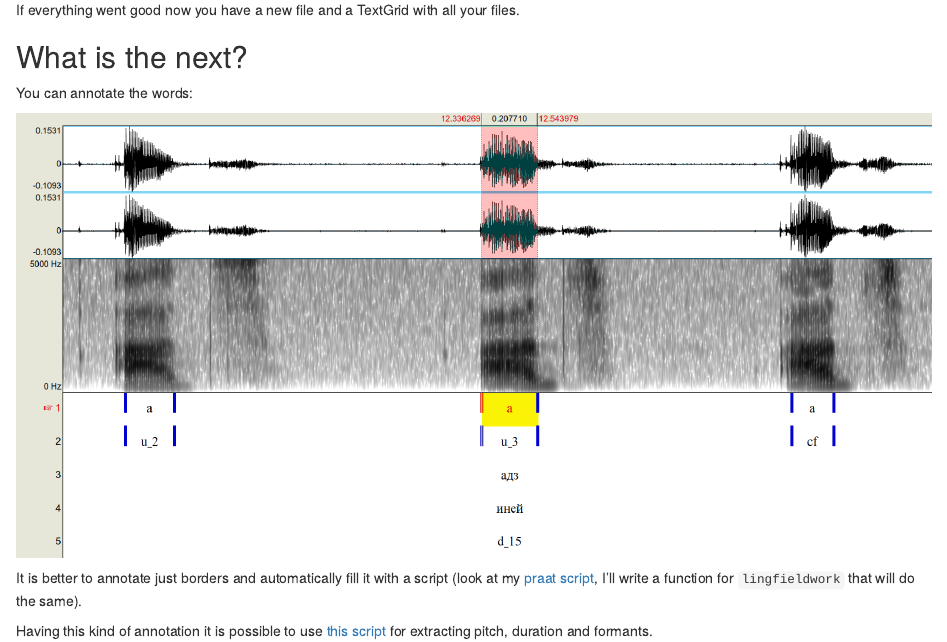
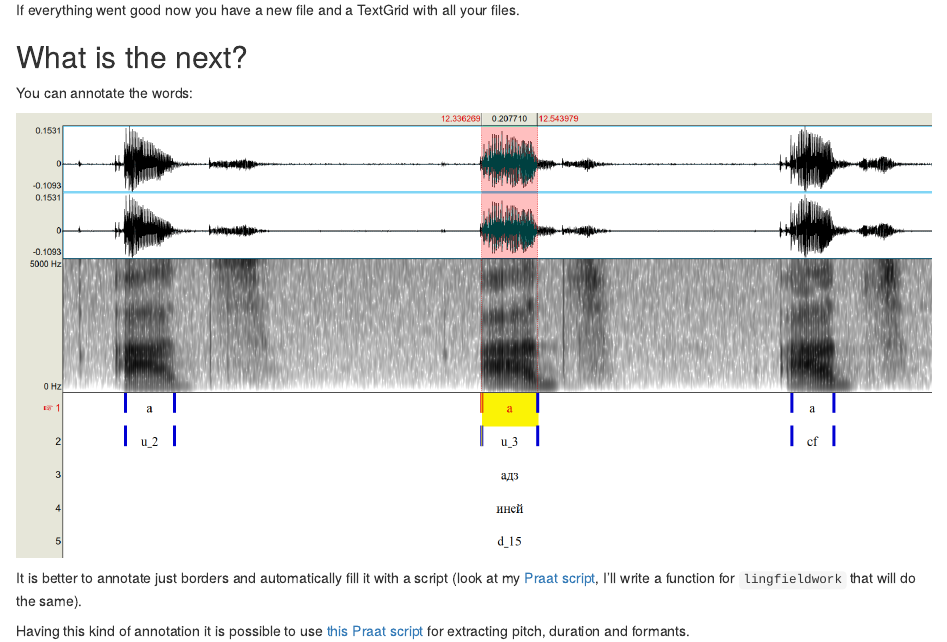
Before and after one commit to agricolamz/2019.06.27_Dubui_recording_instructions, an R Markdown document (Dubui_recording_instructions.Rmd): the page in a window 1100 px wide, from 1300 px down. The pictures show the output file Dubui_recording_instructions.html that the author committed with the source, opened offline.

Commit message:
next steps

```diff
--- a/Dubui_recording_instructions.Rmd
+++ b/Dubui_recording_instructions.Rmd
@@ -76,6 +76,6 @@ You can annotate the words:
 
 ![](annotation_example.png)
 
-It is better to annotate just borders and automatically fill it with a script (look at my [praat script](https://github.com/agricolamz/annotate_from_text_file_in_praat), I'll write a function for `lingfieldwork` that will do the same).
+It is better to annotate just borders and automatically fill it with a script (look at my [Praat script](https://github.com/agricolamz/annotate_from_text_file_in_praat), I'll write a function for `lingfieldwork` that will do the same).
 
-Having this kind of annotation it is possible to use [this script](https://github.com/agricolamz/get_pitch_formants_duration) for extracting pitch, duration and formants.
+Having this kind of annotation it is possible to use [this Praat script](https://github.com/agricolamz/get_pitch_formants_duration) for extracting pitch, duration and formants.
```
Also changed, not shown: Dubui_recording_instructions.html.
